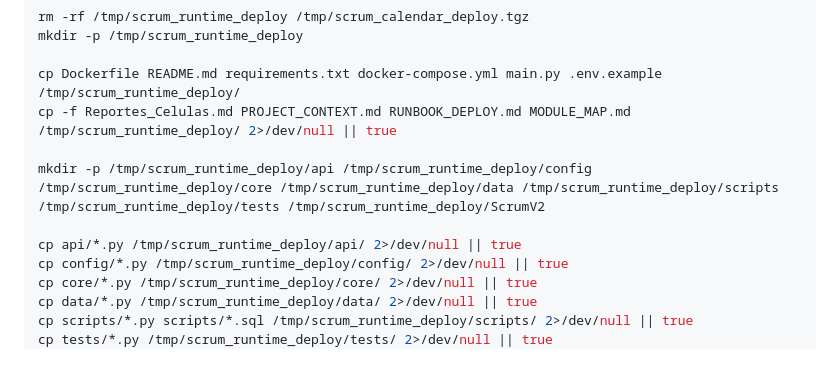
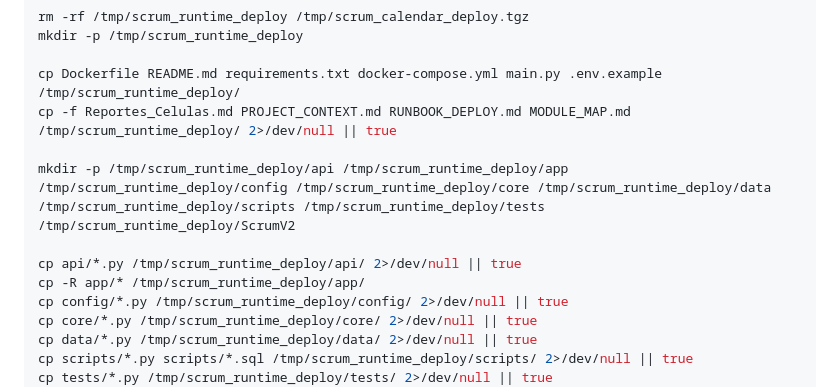
Before and after one commit to RCastroPy/Scrum_Calendar, a Markdown page: scrum_calendar/RUNBOOK_DEPLOY.md, the part around the change. Drawn GitHub-style; blank space fills up the shorter version.

Commit message:
Include modular app package in deploy runbook

```diff
--- a/scrum_calendar/RUNBOOK_DEPLOY.md
+++ b/scrum_calendar/RUNBOOK_DEPLOY.md
@@ -204,9 +204,10 @@ mkdir -p /tmp/scrum_runtime_deploy
 cp Dockerfile README.md requirements.txt docker-compose.yml main.py .env.example /tmp/scrum_runtime_deploy/
 cp -f Reportes_Celulas.md PROJECT_CONTEXT.md RUNBOOK_DEPLOY.md MODULE_MAP.md /tmp/scrum_runtime_deploy/ 2>/dev/null || true
 
-mkdir -p /tmp/scrum_runtime_deploy/api /tmp/scrum_runtime_deploy/config /tmp/scrum_runtime_deploy/core /tmp/scrum_runtime_deploy/data /tmp/scrum_runtime_deploy/scripts /tmp/scrum_runtime_deploy/tests /tmp/scrum_runtime_deploy/ScrumV2
+mkdir -p /tmp/scrum_runtime_deploy/api /tmp/scrum_runtime_deploy/app /tmp/scrum_runtime_deploy/config /tmp/scrum_runtime_deploy/core /tmp/scrum_runtime_deploy/data /tmp/scrum_runtime_deploy/scripts /tmp/scrum_runtime_deploy/tests /tmp/scrum_runtime_deploy/ScrumV2
 
 cp api/*.py /tmp/scrum_runtime_deploy/api/ 2>/dev/null || true
+cp -R app/* /tmp/scrum_runtime_deploy/app/
 cp config/*.py /tmp/scrum_runtime_deploy/config/ 2>/dev/null || true
 cp core/*.py /tmp/scrum_runtime_deploy/core/ 2>/dev/null || true
 cp data/*.py /tmp/scrum_runtime_deploy/data/ 2>/dev/null || true
```
